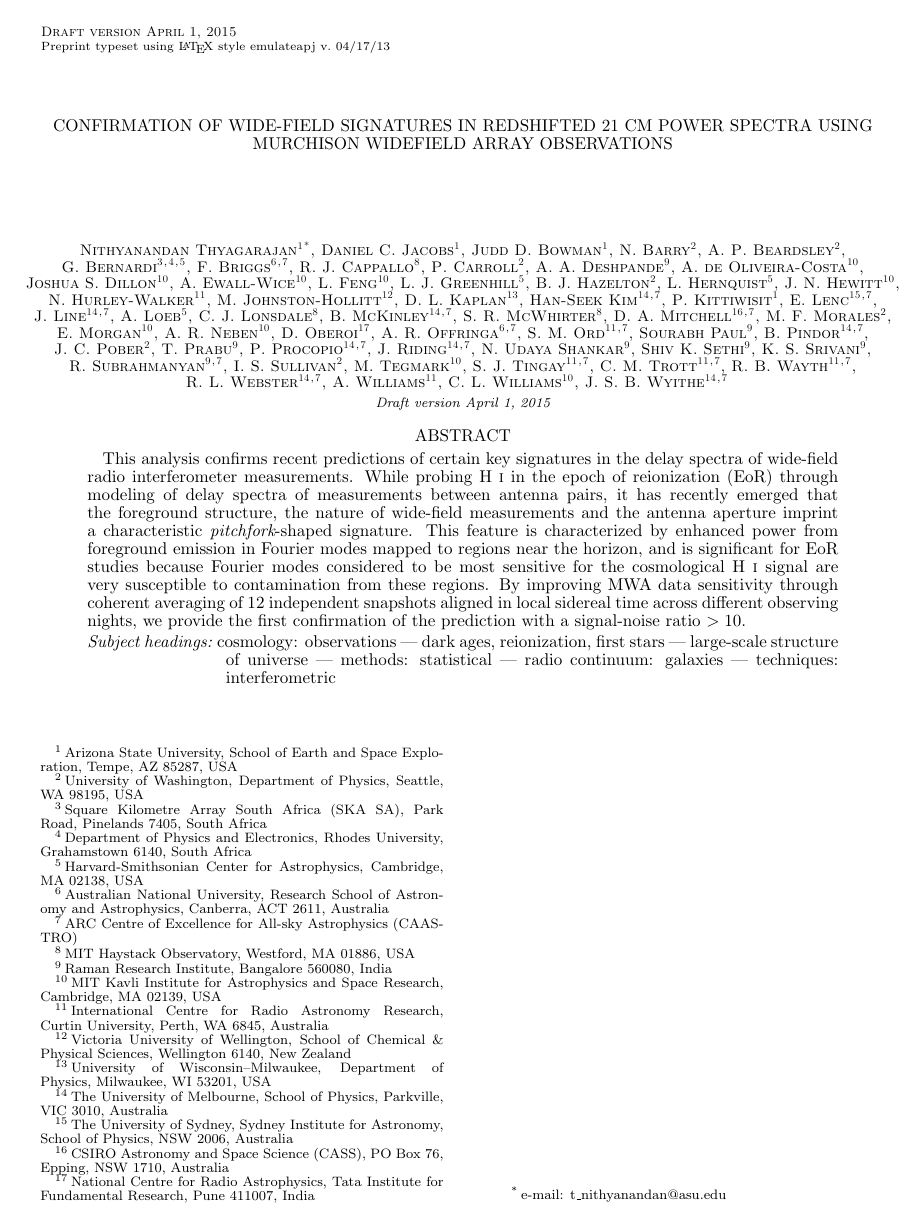
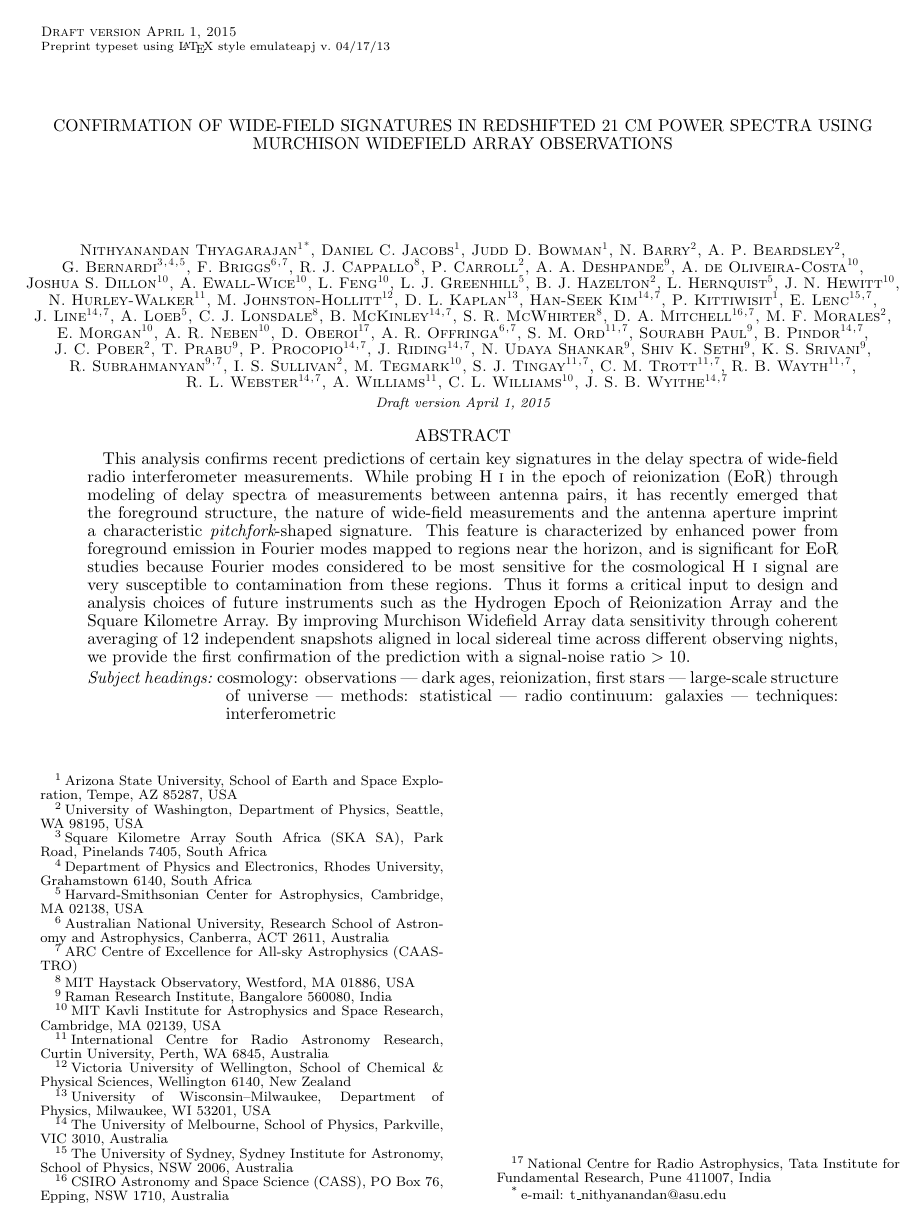
Before and after one commit to nithyanandan/pitchfork, a LaTeX document (ms.tex): page 1 of 5. Compiled offline with LaTeX, dvips and Ghostscript.

Commit message:
Add more emphasis in the Abstract
From 097d9e5:
============

In ms.tex,

(*) Add emphasis on critical input for HERA and SKA in the Abstract

```diff
--- a/ms.tex
+++ b/ms.tex
@@ -209,7 +209,7 @@ J.~S.~B.~Wyithe\UMelbourne$^,$\CAASTRO
 
 \begin{abstract}
 
-This analysis confirms recent predictions of certain key signatures in the delay spectra of wide-field radio interferometer measurements. While probing H~{\sc i} in the epoch of reionization (EoR) through modeling of delay spectra of measurements between antenna pairs, it has recently emerged that the foreground structure, the nature of wide-field measurements and the antenna aperture imprint a characteristic {\it pitchfork}-shaped signature. This feature is characterized by enhanced power from foreground emission in Fourier modes mapped to regions near the horizon, and is significant for EoR studies because Fourier modes considered to be most sensitive for the cosmological H~{\sc i} signal are very susceptible to contamination from these regions. By improving MWA data sensitivity through coherent averaging of 12 independent snapshots aligned in local sidereal time across different observing nights, we provide the first confirmation of the prediction with a signal-noise ratio $>10$.
+This analysis confirms recent predictions of certain key signatures in the delay spectra of wide-field radio interferometer measurements. While probing H~{\sc i} in the epoch of reionization (EoR) through modeling of delay spectra of measurements between antenna pairs, it has recently emerged that the foreground structure, the nature of wide-field measurements and the antenna aperture imprint a characteristic {\it pitchfork}-shaped signature. This feature is characterized by enhanced power from foreground emission in Fourier modes mapped to regions near the horizon, and is significant for EoR studies because Fourier modes considered to be most sensitive for the cosmological H~{\sc i} signal are very susceptible to contamination from these regions. Thus it forms a critical input to design and analysis choices of future instruments such as the Hydrogen Epoch of Reionization Array and the Square Kilometre Array. By improving Murchison Widefield Array data sensitivity through coherent averaging of 12 independent snapshots aligned in local sidereal time across different observing nights, we provide the first confirmation of the prediction with a signal-noise ratio $>10$.
 
 \end{abstract}
 
```
Also changed, not shown: changelog.txt, ms.pdf, ms.ps.
